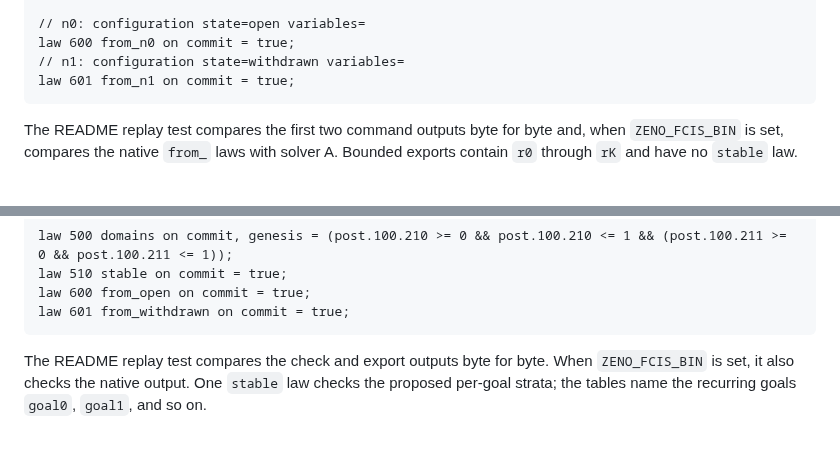
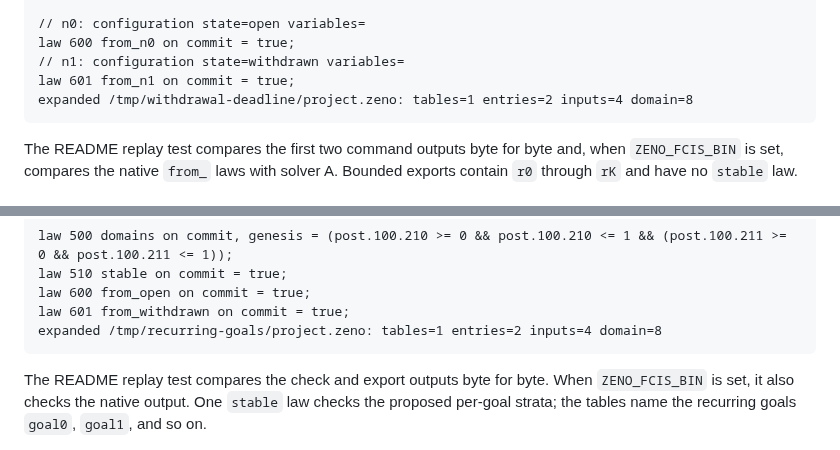
Before and after one commit to TheDarkLightX/ZenoFCIS, a Markdown page: docs/zal/README.md, 2 parts joined by grey strips. Rendered like a GitHub page.

Commit message:
Capture the complete documented game expansion output

````diff
--- a/docs/zal/README.md
+++ b/docs/zal/README.md
@@ -790,6 +790,7 @@ merge [400];
 law 600 from_n0 on commit = true;
 // n1: configuration state=withdrawn variables=
 law 601 from_n1 on commit = true;
+expanded /tmp/withdrawal-deadline/project.zeno: tables=1 entries=2 inputs=4 domain=8
 ```
 
 The README replay test compares the first two command outputs byte for byte
@@ -928,6 +929,7 @@ law 500 domains on commit, genesis = (post.100.210 >= 0 && post.100.210 <= 1 &&
 law 510 stable on commit = true;
 law 600 from_open on commit = true;
 law 601 from_withdrawn on commit = true;
+expanded /tmp/recurring-goals/project.zeno: tables=1 entries=2 inputs=4 domain=8
 ```
 
 The README replay test compares the check and export outputs byte for byte.
````
